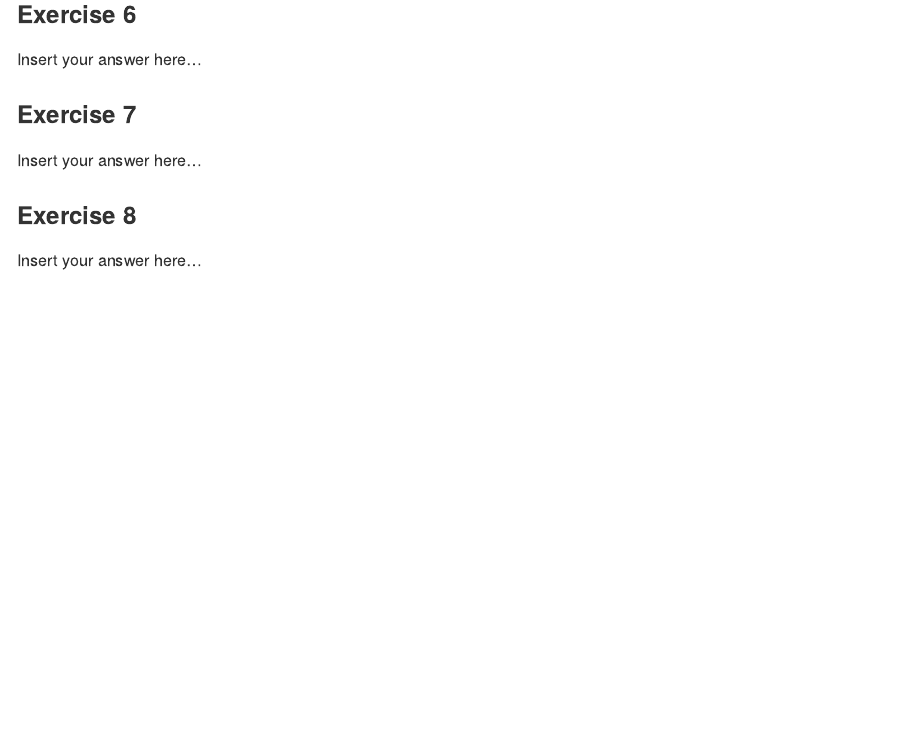
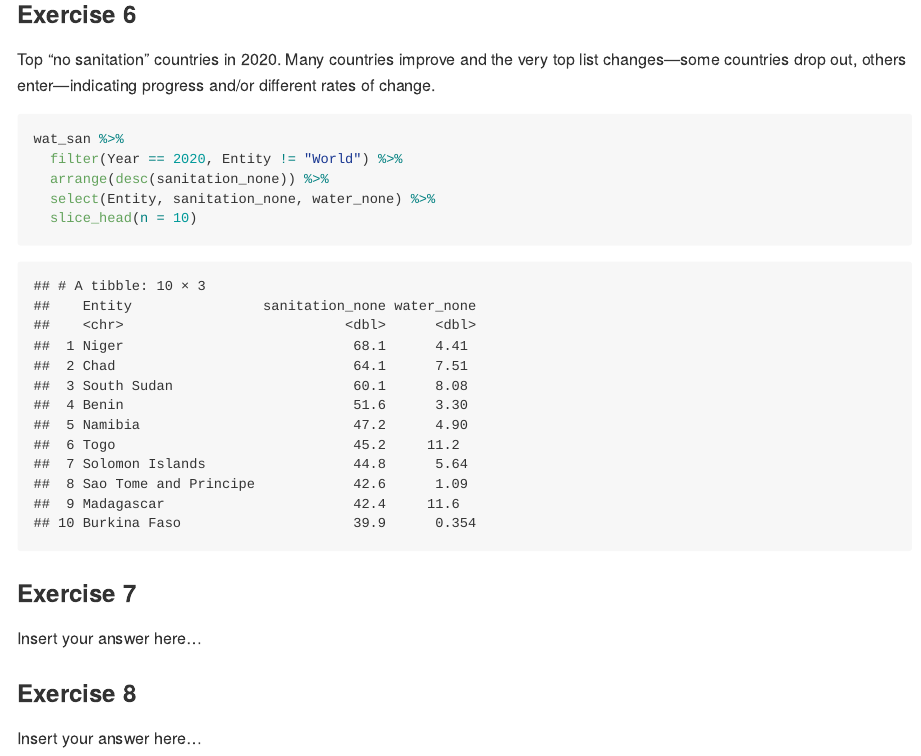
Before and after one commit to tarab-blip10/unit-2-arabi, an R Markdown document (hw-02-water-sanitation/hw-02-starter.Rmd): the page in a window 1100 px wide, from 3260 px down. Rendered offline with R 4.5, knitr and Pandoc, with nearby package versions.

Commit message:
finished ex 6

````diff
--- a/hw-02-water-sanitation/hw-02-starter.Rmd
+++ b/hw-02-water-sanitation/hw-02-starter.Rmd
@@ -67,10 +67,14 @@ wat_san %>%
 
 ### Exercise 6
 
-Insert your answer here...
+Top “no sanitation” countries in 2020. Many countries improve and the very top list changes—some countries drop out, others enter—indicating progress and/or different rates of change.
 
 ```{r bottom-5-2020}
-
+wat_san %>%
+  filter(Year == 2020, Entity != "World") %>%
+  arrange(desc(sanitation_none)) %>%
+  select(Entity, sanitation_none, water_none) %>%
+  slice_head(n = 10)
 ```
 
 ### Exercise 7
````
